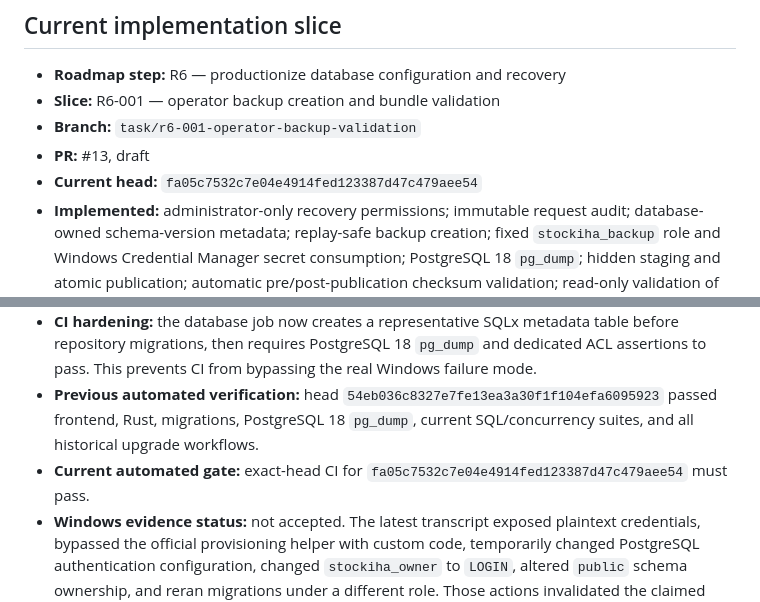
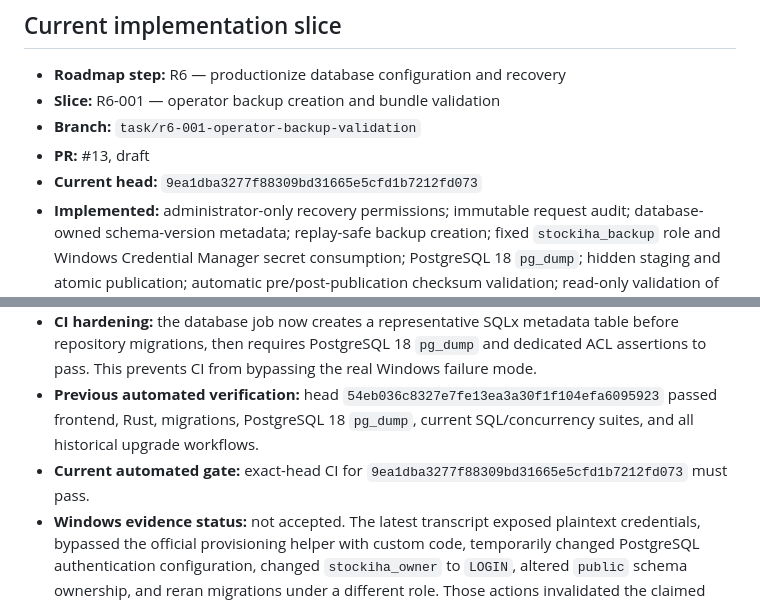
Before and after one commit to NabilBNK/Stockiha, a Markdown page: CURRENT_SLICE.md, 2 parts joined by grey strips. Rendered like a GitHub page.

Commit message:
docs(r6): correct tracker head

```diff
--- a/CURRENT_SLICE.md
+++ b/CURRENT_SLICE.md
@@ -22,12 +22,12 @@
 - **Slice:** R6-001 — operator backup creation and bundle validation
 - **Branch:** `task/r6-001-operator-backup-validation`
 - **PR:** #13, draft
-- **Current head:** `fa05c7532c7e04e4914fed123387d47c479aee54`
+- **Current head:** `9ea1dba3277f88309bd31665e5cfd1b7212fd073`
 - **Implemented:** administrator-only recovery permissions; immutable request audit; database-owned schema-version metadata; replay-safe backup creation; fixed `stockiha_backup` role and Windows Credential Manager secret consumption; PostgreSQL 18 `pg_dump`; hidden staging and atomic publication; automatic pre/post-publication checksum validation; read-only validation of existing bundles; configured-root and reparse-point containment; stable redacted errors; EN/FR/AR Settings UI; independent Windows checksum/tamper tooling; and targeted SQL/frontend/Rust tests.
 - **SQLx metadata repair:** Windows acceptance exposed that `sqlx migrate` creates `public._sqlx_migrations` outside direct `stockiha_owner` ownership. Forward migration `20260804120500_r6_001_sqlx_metadata_backup_acl.sql` grants the fixed backup role read-only access to that table when present, without making `stockiha_owner` login-capable or changing schema ownership.
 - **CI hardening:** the database job now creates a representative SQLx metadata table before repository migrations, then requires PostgreSQL 18 `pg_dump` and dedicated ACL assertions to pass. This prevents CI from bypassing the real Windows failure mode.
 - **Previous automated verification:** head `54eb036c8327e7fe13ea3a30f1f104efa6095923` passed frontend, Rust, migrations, PostgreSQL 18 `pg_dump`, current SQL/concurrency suites, and all historical upgrade workflows.
-- **Current automated gate:** exact-head CI for `fa05c7532c7e04e4914fed123387d47c479aee54` must pass.
+- **Current automated gate:** exact-head CI for `9ea1dba3277f88309bd31665e5cfd1b7212fd073` must pass.
 - **Windows evidence status:** not accepted. The latest transcript exposed plaintext credentials, bypassed the official provisioning helper with custom code, temporarily changed PostgreSQL authentication configuration, changed `stockiha_owner` to `LOGIN`, altered `public` schema ownership, and reran migrations under a different role. Those actions invalidated the claimed clean-install acceptance even though a later bundle creation and tamper test succeeded.
 - **Remaining R6-001 gate:** after exact-head CI passes, rerun Windows acceptance on a fresh database while preserving `stockiha_owner NOLOGIN`, using the normal SQLx migration path, the official credential helper, a new empty backup root, and sanitized evidence only.
 - **Safety boundary:** backup creation and validation only. No live restore command or destructive database replacement is registered or authorized.
```
